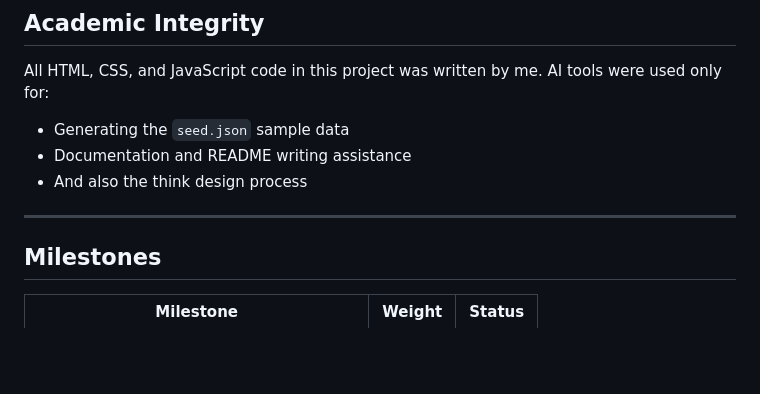
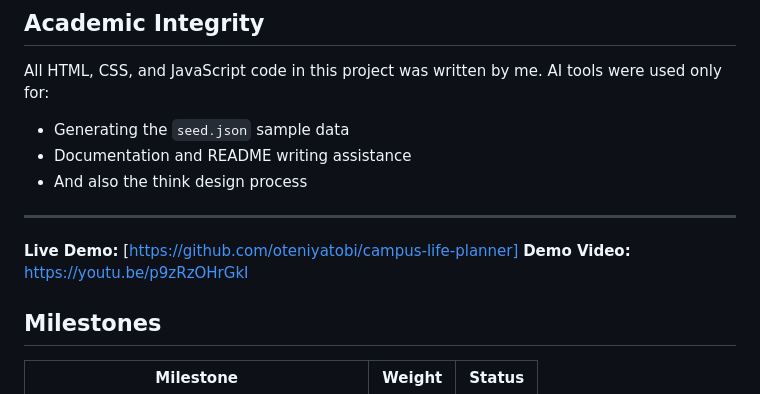
Before and after one commit to oteniyatobi/campus-life-planner, a Markdown page: README.md, the part around the change. GitHub-like rendering; blank space fills up the shorter version.

Commit message:
Finka changes

```diff
--- a/README.md
+++ b/README.md
@@ -187,6 +187,9 @@ All HTML, CSS, and JavaScript code in this project was written by me. AI tools w
 - And also the think design process
 ---
 
+**Live Demo:** [https://github.com/oteniyatobi/campus-life-planner]
+**Demo Video:** [https://youtu.be/p9zRzOHrGkI](https://youtu.be/p9zRzOHrGkI)
+
 ## Milestones
 
 | Milestone | Weight | Status |
```
